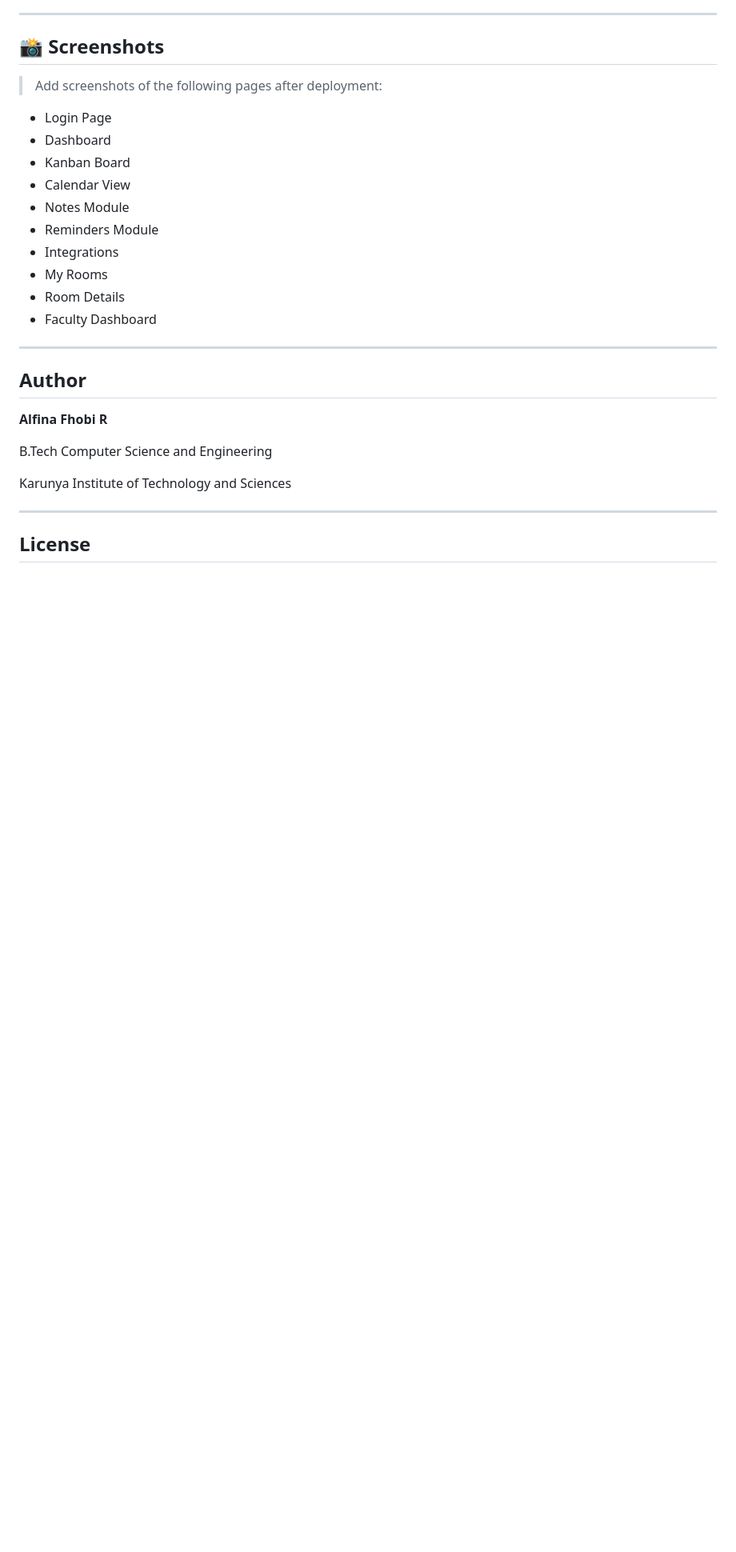
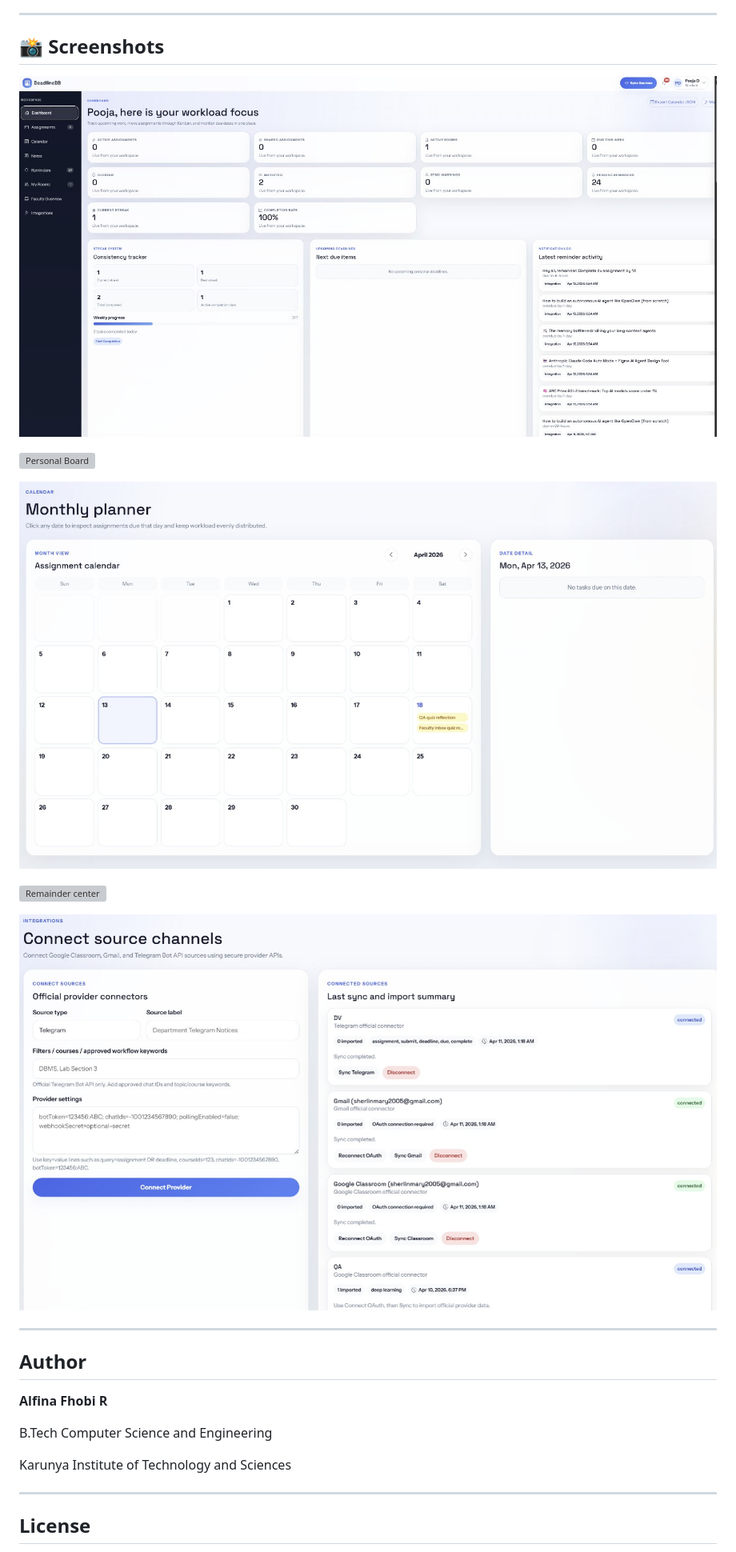
Before and after one commit to alfinafhobi/DeadlineDB, a Markdown page: README.md, the part around the change. Shown at 80% size. Rendered like a GitHub page; blank space fills up the shorter version; grey boxes are pictures that could not be loaded.

Commit message:
Initial commit

```diff
--- a/README.md
+++ b/README.md
@@ -208,18 +208,15 @@ Detailed documentation is available in the **docs/** folder:
 
 ## 📸 Screenshots
 
-> Add screenshots of the following pages after deployment:
+![Dashboard](screenshots/Dashboard.jpg)
 
-- Login Page
-- Dashboard
-- Kanban Board
-- Calendar View
-- Notes Module
-- Reminders Module
-- Integrations
-- My Rooms
-- Room Details
-- Faculty Dashboard
+![Personal Board](screenshots/personalboard.jpg)
+
+![Calender](screenshots/calendar.jpg)
+
+![Remainder center](screenshots/Remaindercenter.jpg)
+
+![Integrations](screenshots/Integrations.jpg)
 
 ---
 
```
